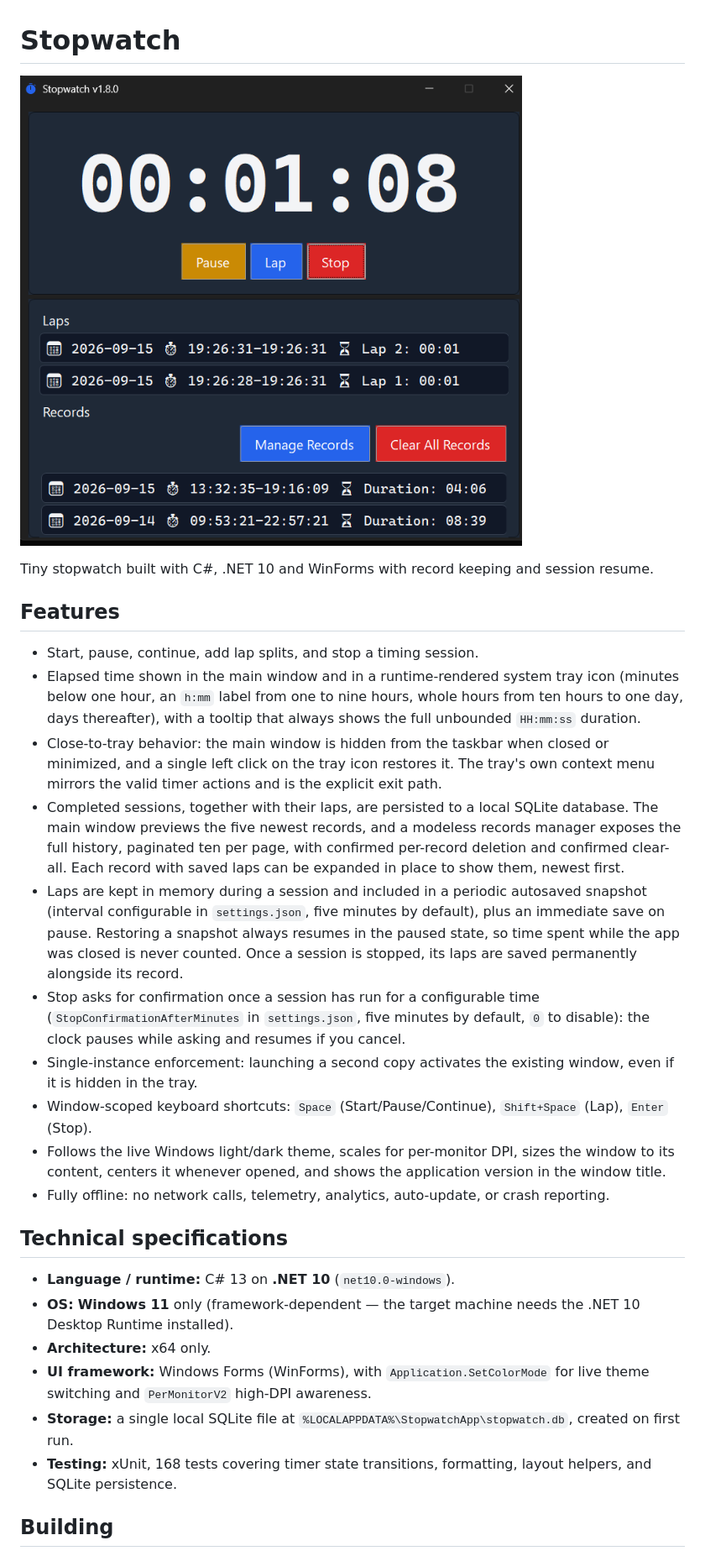
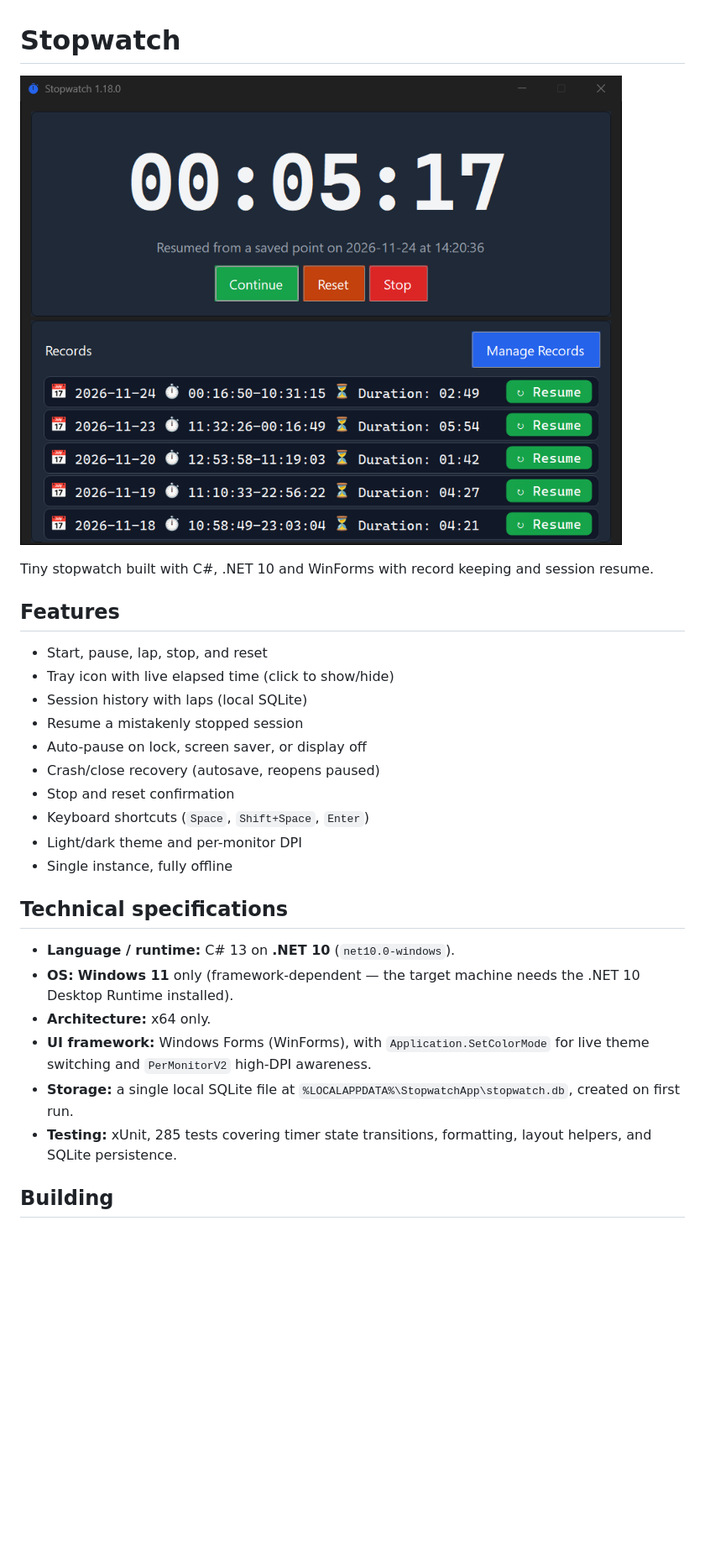
Before and after one commit to jorgeivanburgosaguilar/stopwatchapp, a Markdown page: README.md, the part around the change. Shown at 84% size. Drawn GitHub-style; pictures changed too: docs/screenshot.png; blank space fills up the shorter version.

Commit message:
fix tray icon single click and update README

```diff
--- a/README.md
+++ b/README.md
@@ -6,31 +6,16 @@ Tiny stopwatch built with C#, .NET 10 and WinForms with record keeping and sessi
 
 ## Features
 
-- Start, pause, continue, add lap splits, and stop a timing session.
-- Elapsed time shown in the main window and in a runtime-rendered system tray icon (minutes below
-  one hour, an `h:mm` label from one to nine hours, whole hours from ten hours to one day, days
-  thereafter), with a tooltip that always shows the full unbounded `HH:mm:ss` duration.
-- Close-to-tray behavior: the main window is hidden from the taskbar when closed or minimized, and
-  a single left click on the tray icon restores it. The tray's own context menu mirrors the valid
-  timer actions and is the explicit exit path.
-- Completed sessions, together with their laps, are persisted to a local SQLite database. The main
-  window previews the five newest records, and a modeless records manager exposes the full history,
-  paginated ten per page, with confirmed per-record deletion and confirmed clear-all. Each record
-  with saved laps can be expanded in place to show them, newest first.
-- Laps are kept in memory during a session and included in a periodic autosaved snapshot (interval
-  configurable in `settings.json`, five minutes by default), plus an immediate save on pause.
-  Restoring a snapshot always resumes in the paused state, so time spent while the app was closed
-  is never counted. Once a session is stopped, its laps are saved permanently alongside its record.
-- Stop asks for confirmation once a session has run for a configurable time
-  (`StopConfirmationAfterMinutes` in `settings.json`, five minutes by default, `0` to disable): the
-  clock pauses while asking and resumes if you cancel.
-- Single-instance enforcement: launching a second copy activates the existing window, even if it is
-  hidden in the tray.
-- Window-scoped keyboard shortcuts: `Space` (Start/Pause/Continue), `Shift+Space` (Lap), `Enter`
-  (Stop).
-- Follows the live Windows light/dark theme, scales for per-monitor DPI, sizes the window to its
-  content, centers it whenever opened, and shows the application version in the window title.
-- Fully offline: no network calls, telemetry, analytics, auto-update, or crash reporting.
+- Start, pause, lap, stop, and reset
+- Tray icon with live elapsed time (click to show/hide)
+- Session history with laps (local SQLite)
+- Resume a mistakenly stopped session
+- Auto-pause on lock, screen saver, or display off
+- Crash/close recovery (autosave, reopens paused)
+- Stop and reset confirmation
+- Keyboard shortcuts (`Space`, `Shift+Space`, `Enter`)
+- Light/dark theme and per-monitor DPI
+- Single instance, fully offline
 
 ## Technical specifications
 
@@ -42,7 +27,7 @@ Tiny stopwatch built with C#, .NET 10 and WinForms with record keeping and sessi
   switching and `PerMonitorV2` high-DPI awareness.
 - **Storage:** a single local SQLite file at `%LOCALAPPDATA%\StopwatchApp\stopwatch.db`, created on
   first run.
-- **Testing:** xUnit, 168 tests covering timer state transitions, formatting, layout helpers, and
+- **Testing:** xUnit, 285 tests covering timer state transitions, formatting, layout helpers, and
   SQLite persistence.
 
 ## Building
```
Also changed, not shown: AGENTS.md (+25 -7 lines), 5 other files.
